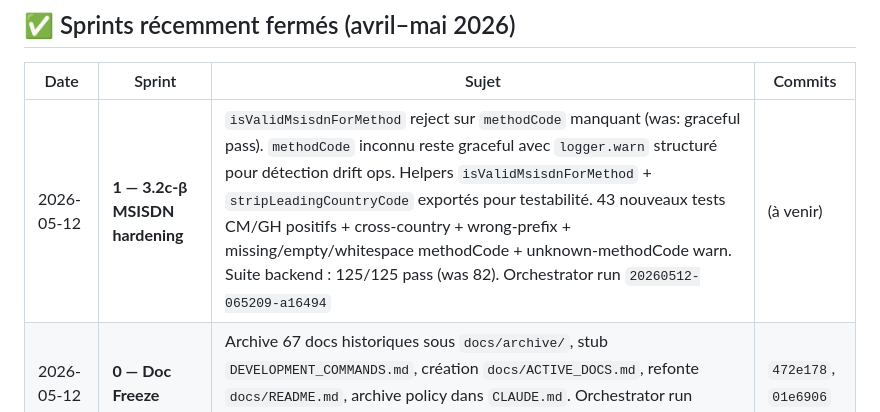
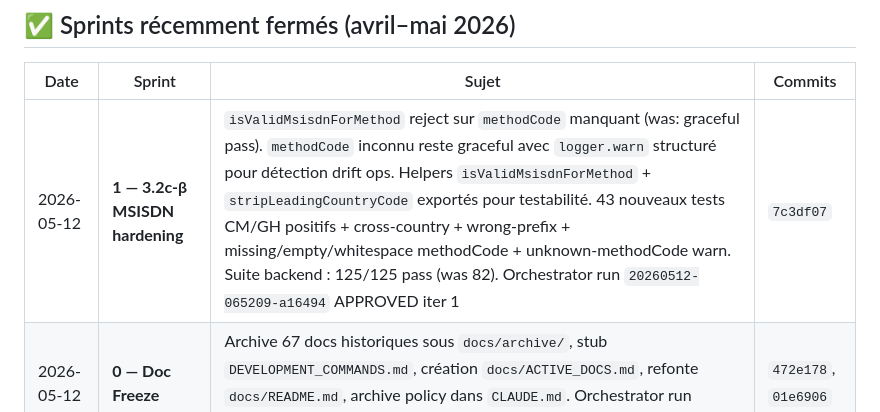
Before and after one commit to crepmaster/pharmapp, a Markdown page: CLAUDE.md, the part around the change. GitHub-like rendering.

Commit message:
docs(sprint-1): record final commit hash in sprint history table
Closes Sprint 1 — 3.2c-β MSISDN hardening, run 20260512-065209-a16494,
APPROVED at iteration 1.

Next: Sprint 2 — F-LICENSE (license pharmacie obligatoire configurable
par pays, gated by 5 locked decisions in memory/project_roadmap_2026-05.md).

```diff
--- a/CLAUDE.md
+++ b/CLAUDE.md
@@ -136,7 +136,7 @@ Identifié pendant la recette V1+V2 (mars 2026), pas adressé. Détail en mémoi
 
 | Date | Sprint | Sujet | Commits |
 |---|---|---|---|
-| 2026-05-12 | **1 — 3.2c-β MSISDN hardening** | `isValidMsisdnForMethod` reject sur `methodCode` manquant (was: graceful pass). `methodCode` inconnu reste graceful avec `logger.warn` structuré pour détection drift ops. Helpers `isValidMsisdnForMethod` + `stripLeadingCountryCode` exportés pour testabilité. 43 nouveaux tests CM/GH positifs + cross-country + wrong-prefix + missing/empty/whitespace methodCode + unknown-methodCode warn. Suite backend : 125/125 pass (was 82). Orchestrator run `20260512-065209-a16494` | (à venir) |
+| 2026-05-12 | **1 — 3.2c-β MSISDN hardening** | `isValidMsisdnForMethod` reject sur `methodCode` manquant (was: graceful pass). `methodCode` inconnu reste graceful avec `logger.warn` structuré pour détection drift ops. Helpers `isValidMsisdnForMethod` + `stripLeadingCountryCode` exportés pour testabilité. 43 nouveaux tests CM/GH positifs + cross-country + wrong-prefix + missing/empty/whitespace methodCode + unknown-methodCode warn. Suite backend : 125/125 pass (was 82). Orchestrator run `20260512-065209-a16494` APPROVED iter 1 | `7c3df07` |
 | 2026-05-12 | **0 — Doc Freeze** | Archive 67 docs historiques sous `docs/archive/`, stub `DEVELOPMENT_COMMANDS.md`, création `docs/ACTIVE_DOCS.md`, refonte `docs/README.md`, archive policy dans `CLAUDE.md`. Orchestrator run `20260512-000940-c578fa`, APPROVED iter 1 | `472e178`, `01e6906` |
 | 2026-04-22 | **A + B** | Firestore indexes wiring (`firebase.json`) + script audit drift remote vs local + fix schema CLI v14 | `3df4704`, `98a714d` |
 | 2026-04-21 | **3.3-β** | Node 20 → 22 (deadline Firebase 2026-04-30 sécurisée 9j en avance) | `73f8456` |
```
